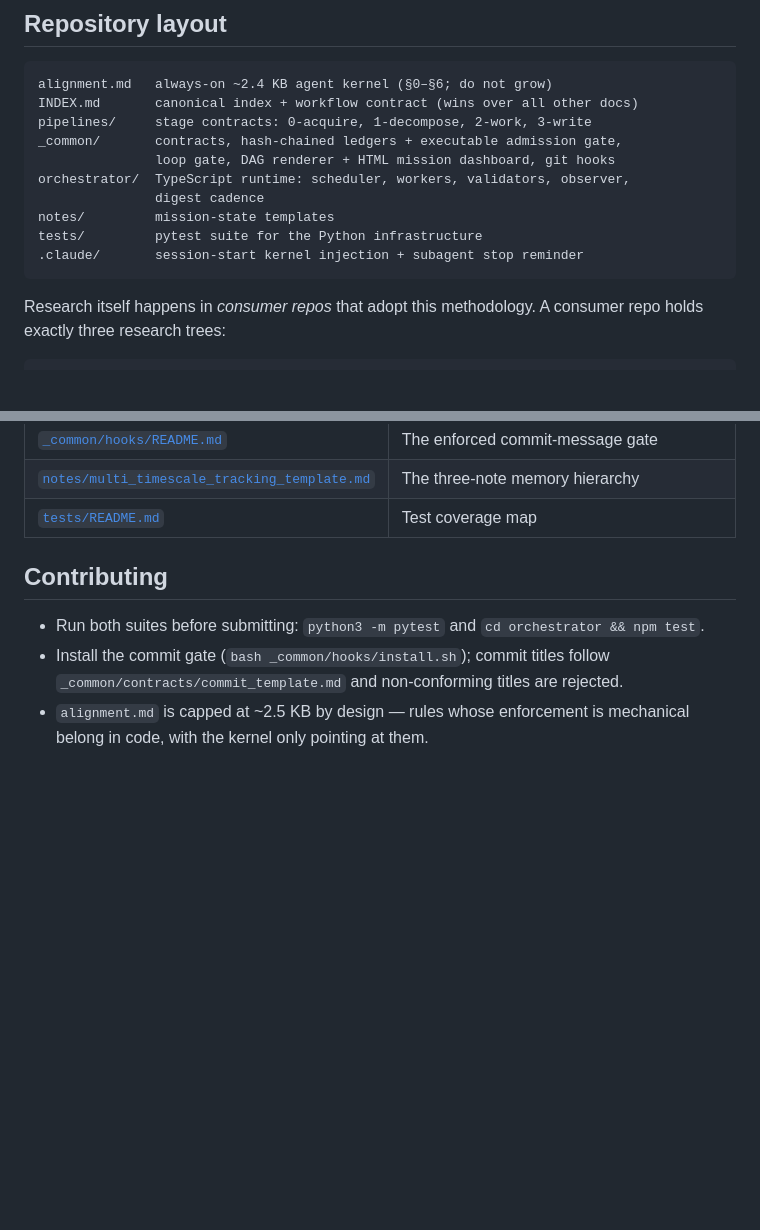
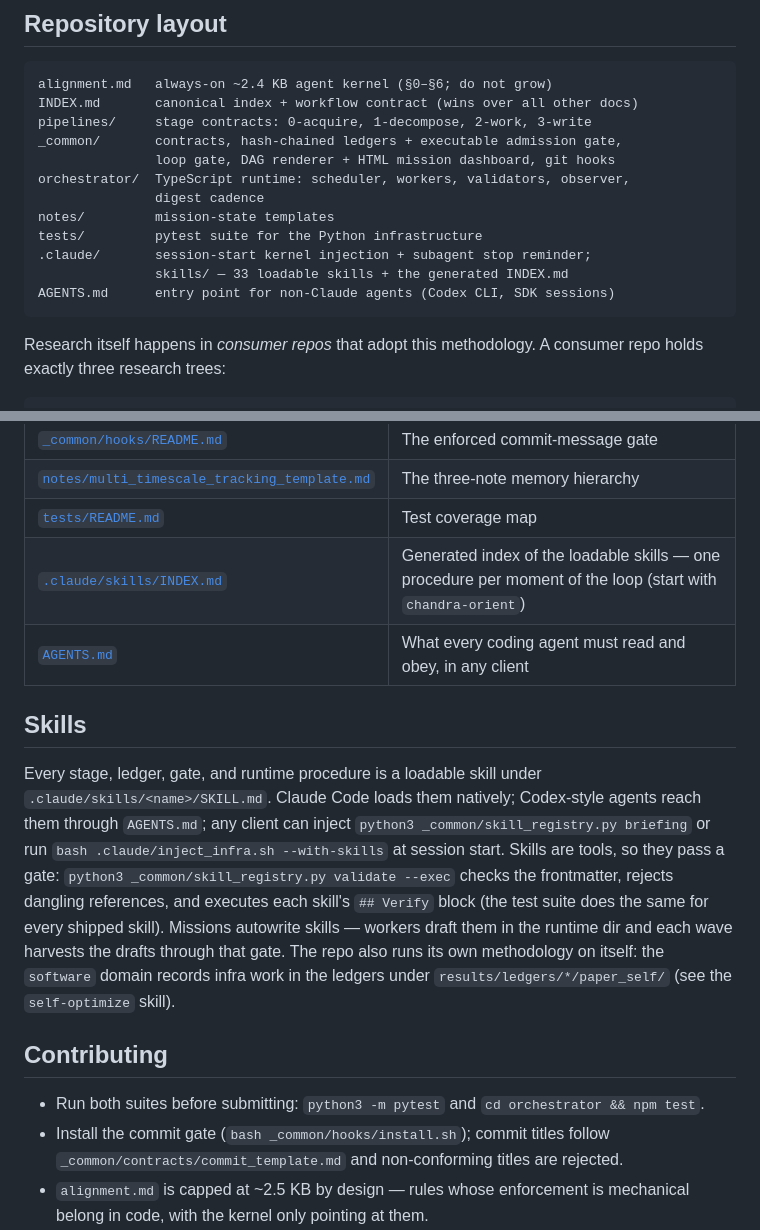
Before and after one commit to FoAKTEE/Chandra, a Markdown page: README.md, 2 parts joined by grey strips. Rendered like a GitHub page; blank space fills up the shorter version.

Commit message:
docs(index): describe the skills, AGENTS.md, and the software domain
- change: README.md — repository layout lists .claude/skills and AGENTS.md; documentation table rows for the generated skills index and AGENTS.md; a Skills section (loading per client, the registry gate, autowriting, the self-hosted mission); INDEX.md — AGENTS.md bullet and the software domain on the ledgers bullet
- verify: python3 -m pytest tests/test_skill_loading.py tests/test_imports_cli.py -> passed (AGENTS.md references still resolve)
- files: README.md, INDEX.md

````diff
--- a/README.md
+++ b/README.md
@@ -96,7 +96,9 @@ orchestrator/  TypeScript runtime: scheduler, workers, validators, observer,
                digest cadence
 notes/         mission-state templates
 tests/         pytest suite for the Python infrastructure
-.claude/       session-start kernel injection + subagent stop reminder
+.claude/       session-start kernel injection + subagent stop reminder;
+               skills/ — 33 loadable skills + the generated INDEX.md
+AGENTS.md      entry point for non-Claude agents (Codex CLI, SDK sessions)
 ```
 
 Research itself happens in *consumer repos* that adopt this methodology. A
@@ -203,6 +205,23 @@ source of truth for its area.
 | [`_common/hooks/README.md`](_common/hooks/README.md) | The enforced commit-message gate |
 | [`notes/multi_timescale_tracking_template.md`](notes/multi_timescale_tracking_template.md) | The three-note memory hierarchy |
 | [`tests/README.md`](tests/README.md) | Test coverage map |
+| [`.claude/skills/INDEX.md`](.claude/skills/INDEX.md) | Generated index of the loadable skills — one procedure per moment of the loop (start with `chandra-orient`) |
+| [`AGENTS.md`](AGENTS.md) | What every coding agent must read and obey, in any client |
+
+## Skills
+
+Every stage, ledger, gate, and runtime procedure is a loadable skill under
+`.claude/skills/<name>/SKILL.md`. Claude Code loads them natively; Codex-style
+agents reach them through `AGENTS.md`; any client can inject
+`python3 _common/skill_registry.py briefing` or run
+`bash .claude/inject_infra.sh --with-skills` at session start. Skills are tools,
+so they pass a gate: `python3 _common/skill_registry.py validate --exec` checks
+the frontmatter, rejects dangling references, and executes each skill's
+`## Verify` block (the test suite does the same for every shipped skill).
+Missions autowrite skills — workers draft them in the runtime dir and each wave
+harvests the drafts through that gate. The repo also runs its own methodology on
+itself: the `software` domain records infra work in the ledgers under
+`results/ledgers/*/paper_self/` (see the `self-optimize` skill).
 
 ## Contributing
 
````
Also changed, not shown: INDEX.md (+2 -1 lines).
